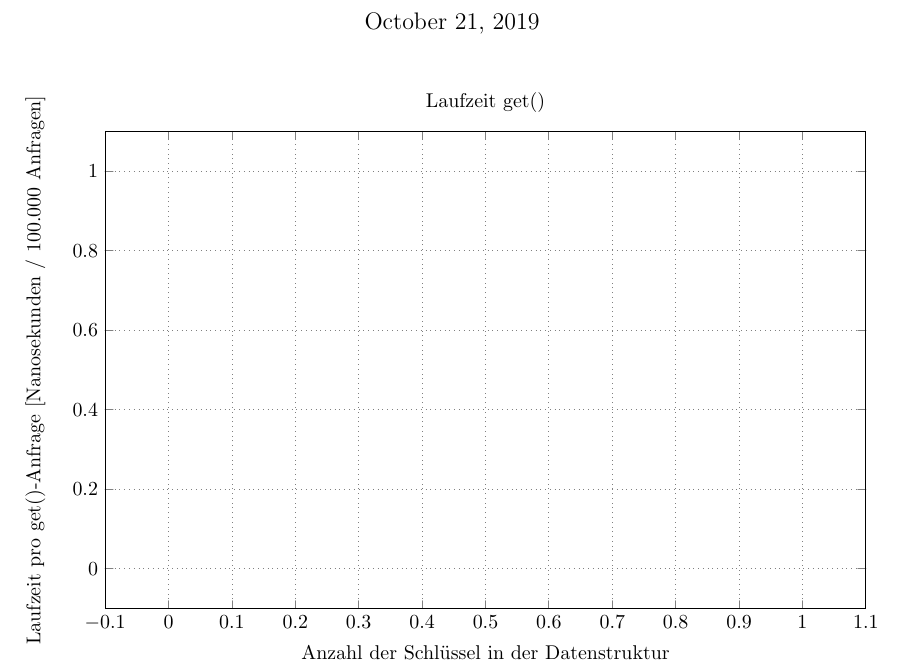
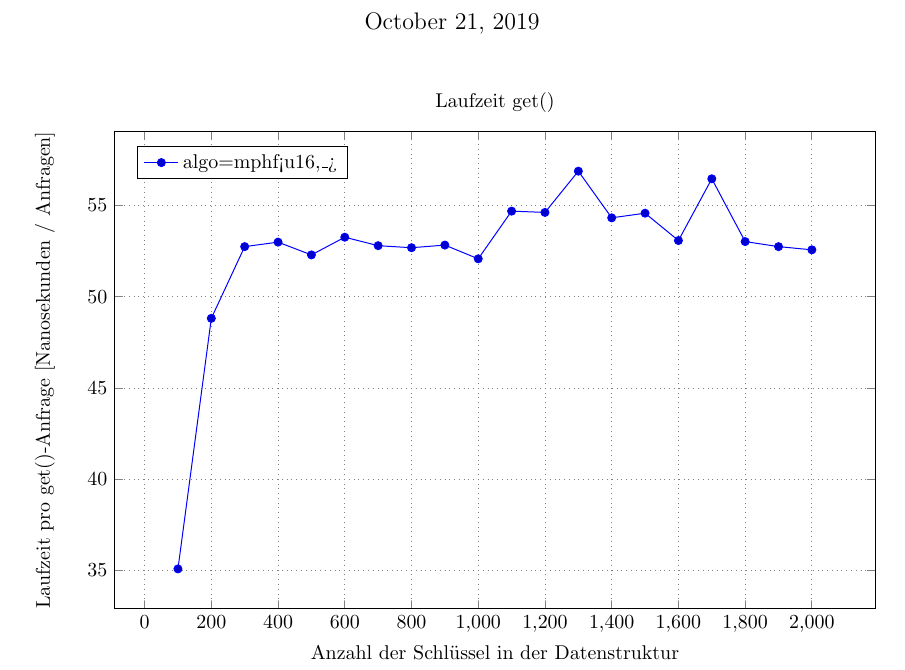
Before and after one commit to Tockra/ma_eval_speed, a LaTeX document (paper.tex): part of the page, cut so that both start at the same text. Compiled offline with pdfLaTeX.

Commit message:
Fixed label

```diff
--- a/paper.tex
+++ b/paper.tex
@@ -46,11 +46,14 @@
   \begin{axis}[
     title={Laufzeit get()},
     xlabel={Anzahl der Schlüssel in der Datenstruktur},
-    ylabel={Laufzeit pro get()-Anfrage [Nanosekunden / 100.000 Anfragen]},
+    ylabel={Laufzeit pro get()-Anfrage [Nanosekunden / Anfragen]},
     ]
 
     %% MULTIPLOT(algo) SELECT size AS x, MEDIAN(time_per_anfrage) AS y, MULTIPLOT
-    %% FROM stats GROUP BY MULTIPLOT,x ORDER BY MULTIPLOT,x
+    %% FROM stats WHERE x % 100 == 0  GROUP BY MULTIPLOT,x ORDER BY MULTIPLOT,x
+    \addplot coordinates { (100,35.09) (200,48.81) (300,52.7367) (400,52.9825) (500,52.283) (600,53.2517) (700,52.7879) (800,52.6769) (900,52.8206) (1000,52.069) (1100,54.68) (1200,54.6096) (1300,56.8681) (1400,54.3132) (1500,54.5673) (1600,53.07) (1700,56.4509) (1800,53.0128) (1900,52.7363) (2000,52.5615) };
+    \addlegendentry{algo=mphf<u16,\_>};
+
 
 
 
```
Also changed, not shown: paper.pdf (added), 1 other file.
